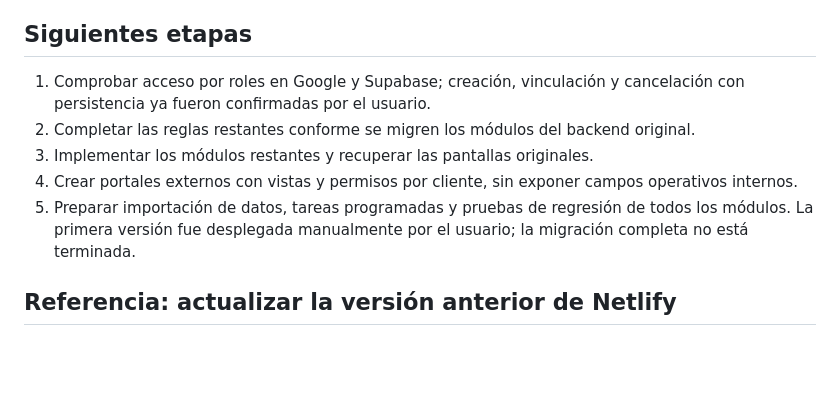
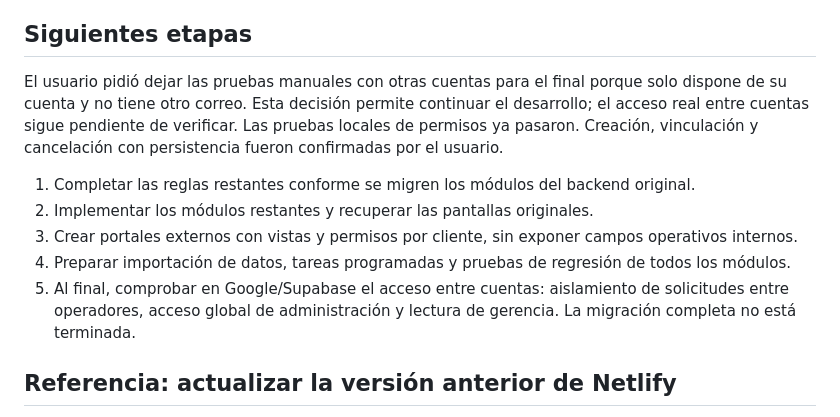
Before and after one commit to stebanrh-bit/Panel_bajio_supabase_gpt, a Markdown page: README.md, the part around the change. Drawn GitHub-style; blank space fills up the shorter version.

```diff
--- a/README.md
+++ b/README.md
@@ -83,11 +83,13 @@ Las pruebas de interfaz con DOM simulado detectaron una lista vacía al crear so
 
 ## Siguientes etapas
 
-1. Comprobar acceso por roles en Google y Supabase; creación, vinculación y cancelación con persistencia ya fueron confirmadas por el usuario.
-2. Completar las reglas restantes conforme se migren los módulos del backend original.
-3. Implementar los módulos restantes y recuperar las pantallas originales.
-4. Crear portales externos con vistas y permisos por cliente, sin exponer campos operativos internos.
-5. Preparar importación de datos, tareas programadas y pruebas de regresión de todos los módulos. La primera versión fue desplegada manualmente por el usuario; la migración completa no está terminada.
+El usuario pidió dejar las pruebas manuales con otras cuentas para el final porque solo dispone de su cuenta y no tiene otro correo. Esta decisión permite continuar el desarrollo; el acceso real entre cuentas sigue pendiente de verificar. Las pruebas locales de permisos ya pasaron. Creación, vinculación y cancelación con persistencia fueron confirmadas por el usuario.
+
+1. Completar las reglas restantes conforme se migren los módulos del backend original.
+2. Implementar los módulos restantes y recuperar las pantallas originales.
+3. Crear portales externos con vistas y permisos por cliente, sin exponer campos operativos internos.
+4. Preparar importación de datos, tareas programadas y pruebas de regresión de todos los módulos.
+5. Al final, comprobar en Google/Supabase el acceso entre cuentas: aislamiento de solicitudes entre operadores, acceso global de administración y lectura de gerencia. La migración completa no está terminada.
 
 ## Referencia: actualizar la versión anterior de Netlify
 
```
Also changed, not shown: google-apps-script/README.md (+4 -0 lines).
